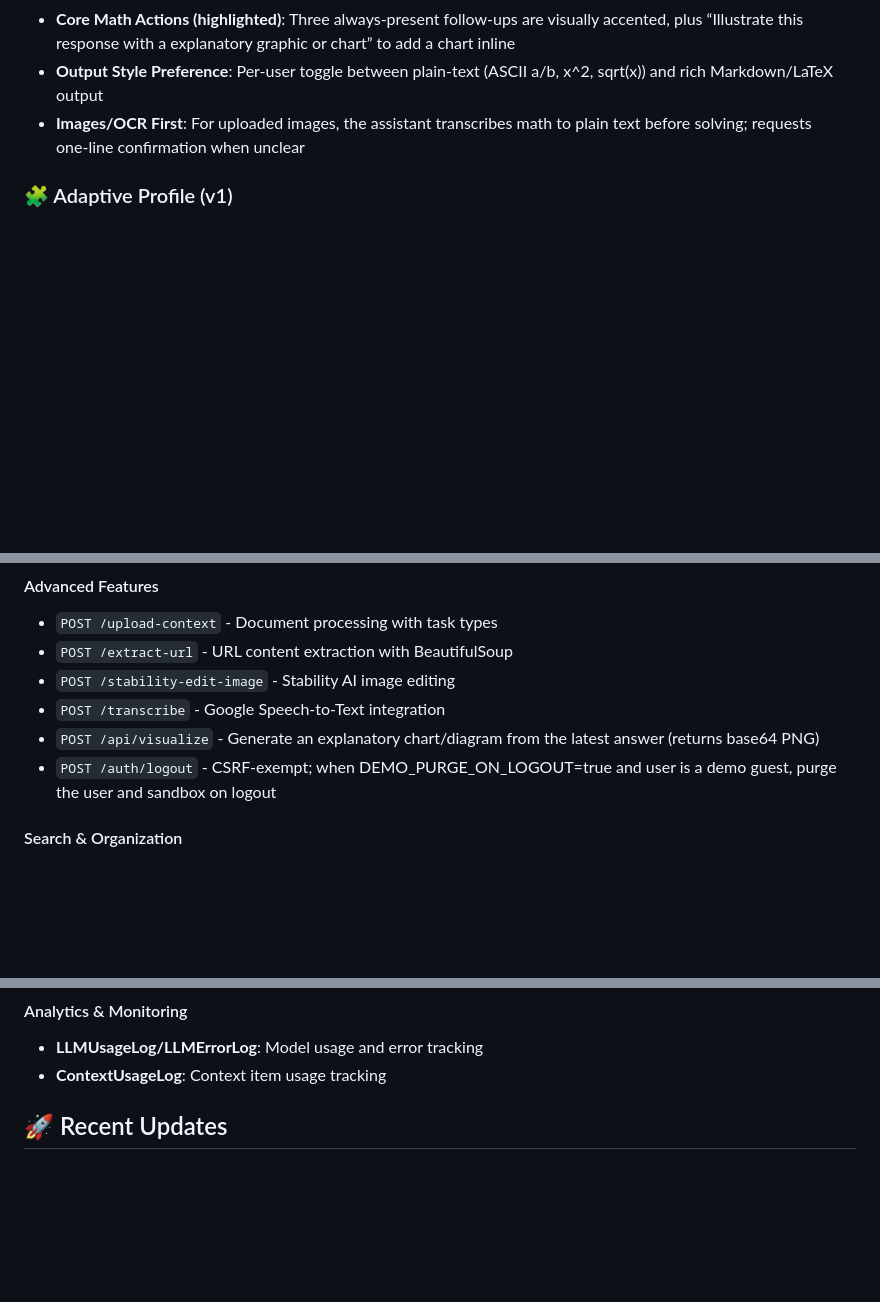
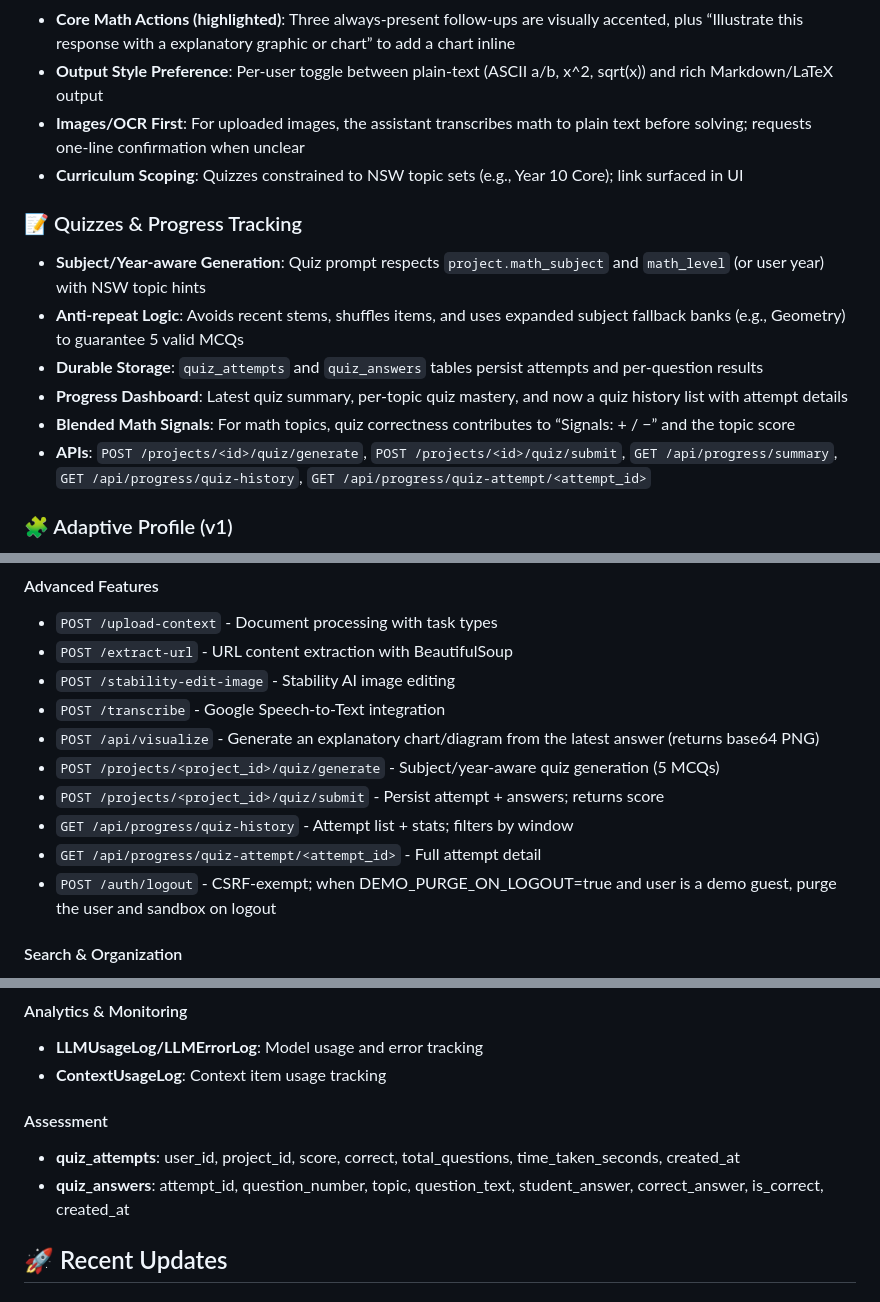
Before and after one commit to bluelilygithub/llm-search, a Markdown page: README.md, 3 parts joined by grey strips. Drawn GitHub-style; blank space fills up the shorter version.

Commit message:
docs: update README and SUMMARY with quizzes (subject/year-aware), durable results, progress history/details, blended math signals, and curriculum sources tooltip

```diff
--- a/README.md
+++ b/README.md
@@ -125,6 +126,15 @@ Curam AI Knowledge Base is a multi-LLM chat interface that allows users to:
 - **Core Math Actions (highlighted)**: Three always‑present follow‑ups are visually accented, plus “Illustrate this response with a explanatory graphic or chart” to add a chart inline
 - **Output Style Preference**: Per‑user toggle between plain‑text (ASCII a/b, x^2, sqrt(x)) and rich Markdown/LaTeX output
 - **Images/OCR First**: For uploaded images, the assistant transcribes math to plain text before solving; requests one‑line confirmation when unclear
+ - **Curriculum Scoping**: Quizzes constrained to NSW topic sets (e.g., Year 10 Core); link surfaced in UI
+
+### 📝 Quizzes & Progress Tracking
+- **Subject/Year‑aware Generation**: Quiz prompt respects `project.math_subject` and `math_level` (or user year) with NSW topic hints
+- **Anti‑repeat Logic**: Avoids recent stems, shuffles items, and uses expanded subject fallback banks (e.g., Geometry) to guarantee 5 valid MCQs
+- **Durable Storage**: `quiz_attempts` and `quiz_answers` tables persist attempts and per‑question results
+- **Progress Dashboard**: Latest quiz summary, per‑topic quiz mastery, and now a quiz history list with attempt details
+- **Blended Math Signals**: For math topics, quiz correctness contributes to “Signals: + / −” and the topic score
+- **APIs**: `POST /projects/<id>/quiz/generate`, `POST /projects/<id>/quiz/submit`, `GET /api/progress/summary`, `GET /api/progress/quiz-history`, `GET /api/progress/quiz-attempt/<attempt_id>`
 
 ### 🧩 Adaptive Profile (v1)
 - **Guest Compatibility**: Adaptive runs only for authenticated users; demo guests are kept simple and capped
@@ -276,6 +286,10 @@ llm-search/
 - `POST /stability-edit-image` - Stability AI image editing
 - `POST /transcribe` - Google Speech-to-Text integration
  - `POST /api/visualize` - Generate an explanatory chart/diagram from the latest answer (returns base64 PNG)
+- `POST /projects/<project_id>/quiz/generate` - Subject/year‑aware quiz generation (5 MCQs)
+- `POST /projects/<project_id>/quiz/submit` - Persist attempt + answers; returns score
+- `GET /api/progress/quiz-history` - Attempt list + stats; filters by window
+- `GET /api/progress/quiz-attempt/<attempt_id>` - Full attempt detail
  - `POST /auth/logout` - CSRF‑exempt; when DEMO_PURGE_ON_LOGOUT=true and user is a demo guest, purge the user and sandbox on logout
 
 #### Search & Organization
@@ -310,6 +324,9 @@ llm-search/
 #### Analytics & Monitoring
 - **LLMUsageLog/LLMErrorLog**: Model usage and error tracking
 - **ContextUsageLog**: Context item usage tracking
+#### Assessment
+- **quiz_attempts**: user_id, project_id, score, correct, total_questions, time_taken_seconds, created_at
+- **quiz_answers**: attempt_id, question_number, topic, question_text, student_answer, correct_answer, is_correct, created_at
 
 ## 🚀 Recent Updates
 
```
Also changed, not shown: other parts of README.md (+2 -0 lines), SUMMARY.md (+8 -2 lines).
